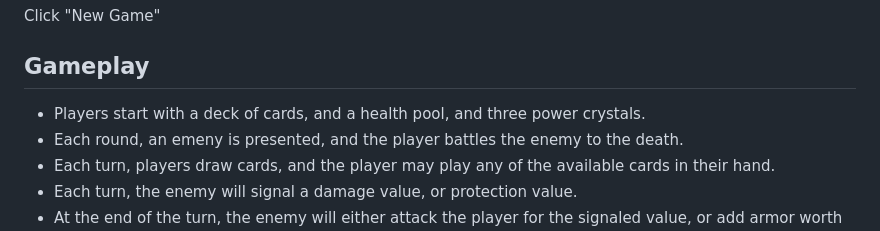
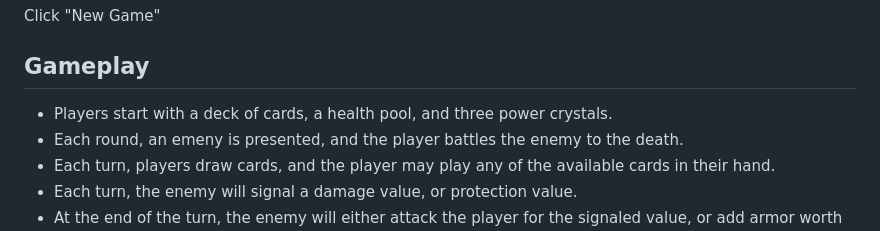
Before and after one commit to fritzhuie/card-battler, a Markdown page: README.md, the part around the change. GitHub-like rendering.

```diff
--- a/README.md
+++ b/README.md
@@ -19,7 +19,7 @@ Go to: https://fritzhuie.github.io/card-battler
 Click "New Game"
 
 ## Gameplay
-- Players start with a deck of cards, and a health pool, and three power crystals.
+- Players start with a deck of cards, a health pool, and three power crystals.
 - Each round, an emeny is presented, and the player battles the enemy to the death.
 - Each turn, players draw cards, and the player may play any of the available cards in their hand.
 - Each turn, the enemy will signal a damage value, or protection value.
```
